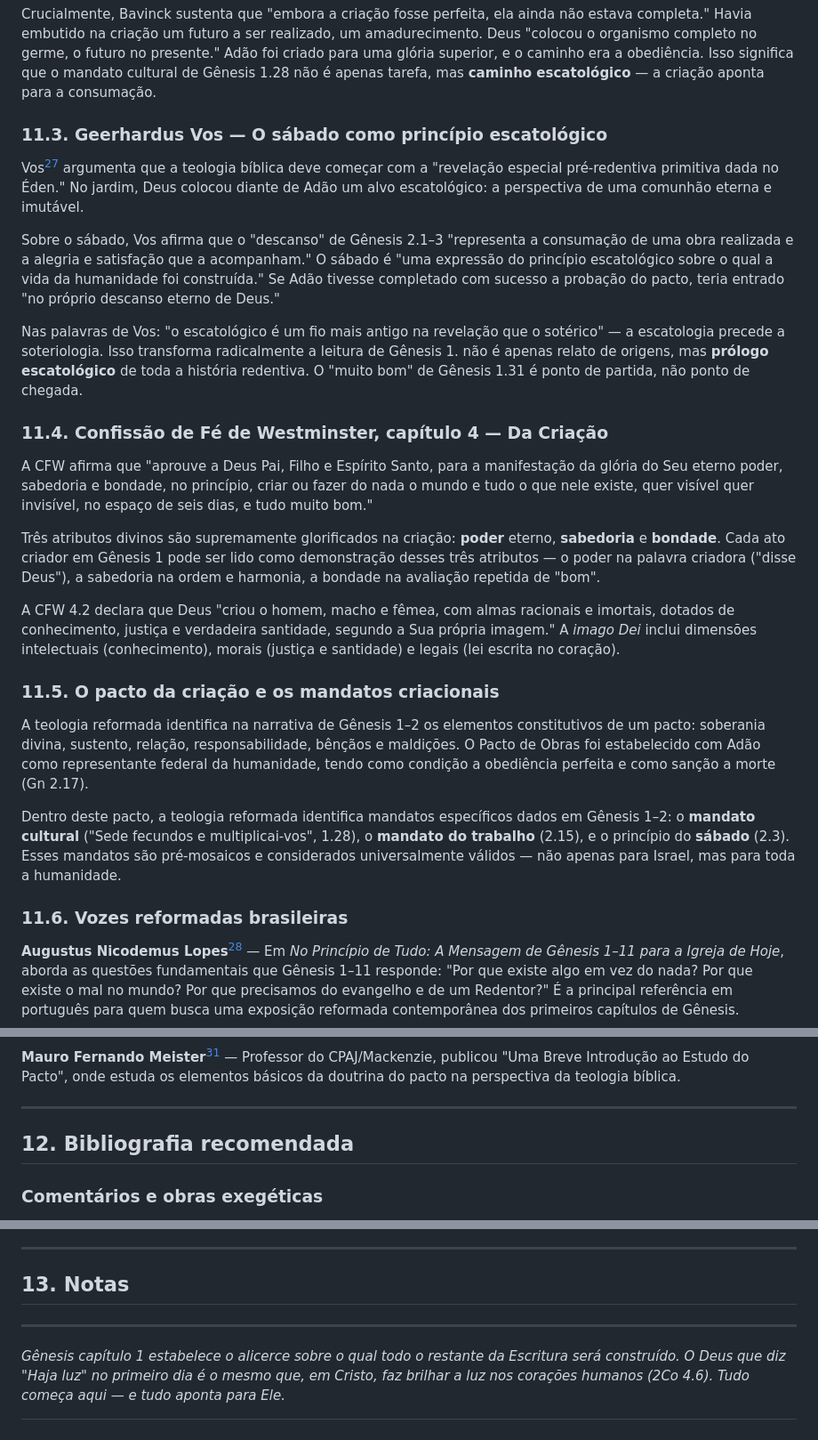
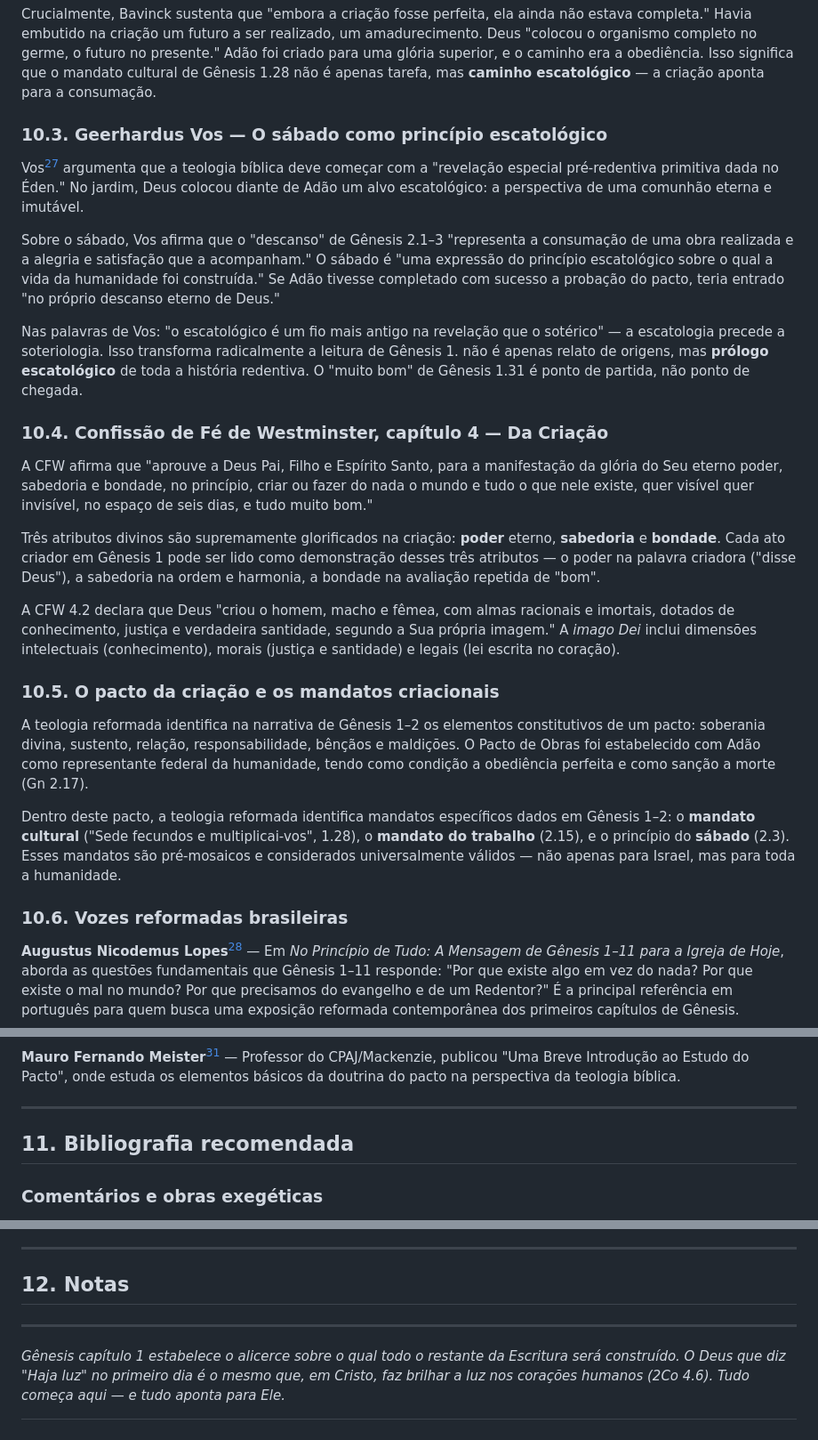
Before and after one commit to GladistoneSouza/Projeto_Genesis, a Markdown page: Projeto Genesis/Projeto Genesis/genesis-capitulo-01.md, 3 parts joined by grey strips. Shown at 89% size. Rendered like a GitHub page.

```diff
--- a/Projeto Genesis/Projeto Genesis/genesis-capitulo-01.md
+++ b/Projeto Genesis/Projeto Genesis/genesis-capitulo-01.md
@@ -1111,7 +1099,7 @@ Sobre a Trindade e a criação, Bavinck desenvolve o "motivo orgânico": a cria
 
 Crucialmente, Bavinck sustenta que "embora a criação fosse perfeita, ela ainda não estava completa." Havia embutido na criação um futuro a ser realizado, um amadurecimento. Deus "colocou o organismo completo no germe, o futuro no presente." Adão foi criado para uma glória superior, e o caminho era a obediência. Isso significa que o mandato cultural de Gênesis 1.28 não é apenas tarefa, mas **caminho escatológico** — a criação aponta para a consumação.
 
-### 11.3. Geerhardus Vos — O sábado como princípio escatológico
+### 10.3. Geerhardus Vos — O sábado como princípio escatológico
 
 Vos[^vos-1948] argumenta que a teologia bíblica deve começar com a "revelação especial pré-redentiva primitiva dada no Éden." No jardim, Deus colocou diante de Adão um alvo escatológico: a perspectiva de uma comunhão eterna e imutável.
 
@@ -1119,7 +1107,7 @@ Sobre o sábado, Vos afirma que o "descanso" de Gênesis 2.1–3 "representa a c
 
 Nas palavras de Vos: "o escatológico é um fio mais antigo na revelação que o sotérico" — a escatologia precede a soteriologia. Isso transforma radicalmente a leitura de Gênesis 1. não é apenas relato de origens, mas **prólogo escatológico** de toda a história redentiva. O "muito bom" de Gênesis 1.31 é ponto de partida, não ponto de chegada.
 
-### 11.4. Confissão de Fé de Westminster, capítulo 4 — Da Criação
+### 10.4. Confissão de Fé de Westminster, capítulo 4 — Da Criação
 
 A CFW afirma que "aprouve a Deus Pai, Filho e Espírito Santo, para a manifestação da glória do Seu eterno poder, sabedoria e bondade, no princípio, criar ou fazer do nada o mundo e tudo o que nele existe, quer visível quer invisível, no espaço de seis dias, e tudo muito bom."
 
@@ -1127,13 +1115,13 @@ Três atributos divinos são supremamente glorificados na criação: **poder** e
 
 A CFW 4.2 declara que Deus "criou o homem, macho e fêmea, com almas racionais e imortais, dotados de conhecimento, justiça e verdadeira santidade, segundo a Sua própria imagem." A *imago Dei* inclui dimensões intelectuais (conhecimento), morais (justiça e santidade) e legais (lei escrita no coração).
 
-### 11.5. O pacto da criação e os mandatos criacionais
+### 10.5. O pacto da criação e os mandatos criacionais
 
 A teologia reformada identifica na narrativa de Gênesis 1–2 os elementos constitutivos de um pacto: soberania divina, sustento, relação, responsabilidade, bênçãos e maldições. O Pacto de Obras foi estabelecido com Adão como representante federal da humanidade, tendo como condição a obediência perfeita e como sanção a morte (Gn 2.17).
 
 Dentro deste pacto, a teologia reformada identifica mandatos específicos dados em Gênesis 1–2: o **mandato cultural** ("Sede fecundos e multiplicai-vos", 1.28), o **mandato do trabalho** (2.15), e o princípio do **sábado** (2.3). Esses mandatos são pré-mosaicos e considerados universalmente válidos — não apenas para Israel, mas para toda a humanidade.
 
-### 11.6. Vozes reformadas brasileiras
+### 10.6. Vozes reformadas brasileiras
 
 **Augustus Nicodemus Lopes**[^nicodemus-2022] — Em *No Princípio de Tudo: A Mensagem de Gênesis 1–11 para a Igreja de Hoje*, aborda as questões fundamentais que Gênesis 1–11 responde: "Por que existe algo em vez do nada? Por que existe o mal no mundo? Por que precisamos do evangelho e de um Redentor?" É a principal referência em português para quem busca uma exposição reformada contemporânea dos primeiros capítulos de Gênesis.
 
@@ -1145,7 +1133,7 @@ Dentro deste pacto, a teologia reformada identifica mandatos específicos dados
 
 ---
 
-## 12. Bibliografia recomendada
+## 11. Bibliografia recomendada
 
 ### Comentários e obras exegéticas
 
@@ -1184,7 +1172,7 @@ Dentro deste pacto, a teologia reformada identifica mandatos específicos dados
 
 ---
 
-## 13. Notas
+## 12. Notas
 
 [^cassuto-1961]: CASSUTO, Umberto. *A Commentary on the Book of Genesis, Part I: From Adam to Noah*. Jerusalem: Magnes Press, 1961.
 
```
Also changed, not shown: other parts of Projeto Genesis/Projeto Genesis/genesis-capitulo-01.md (+15 -27 lines).
